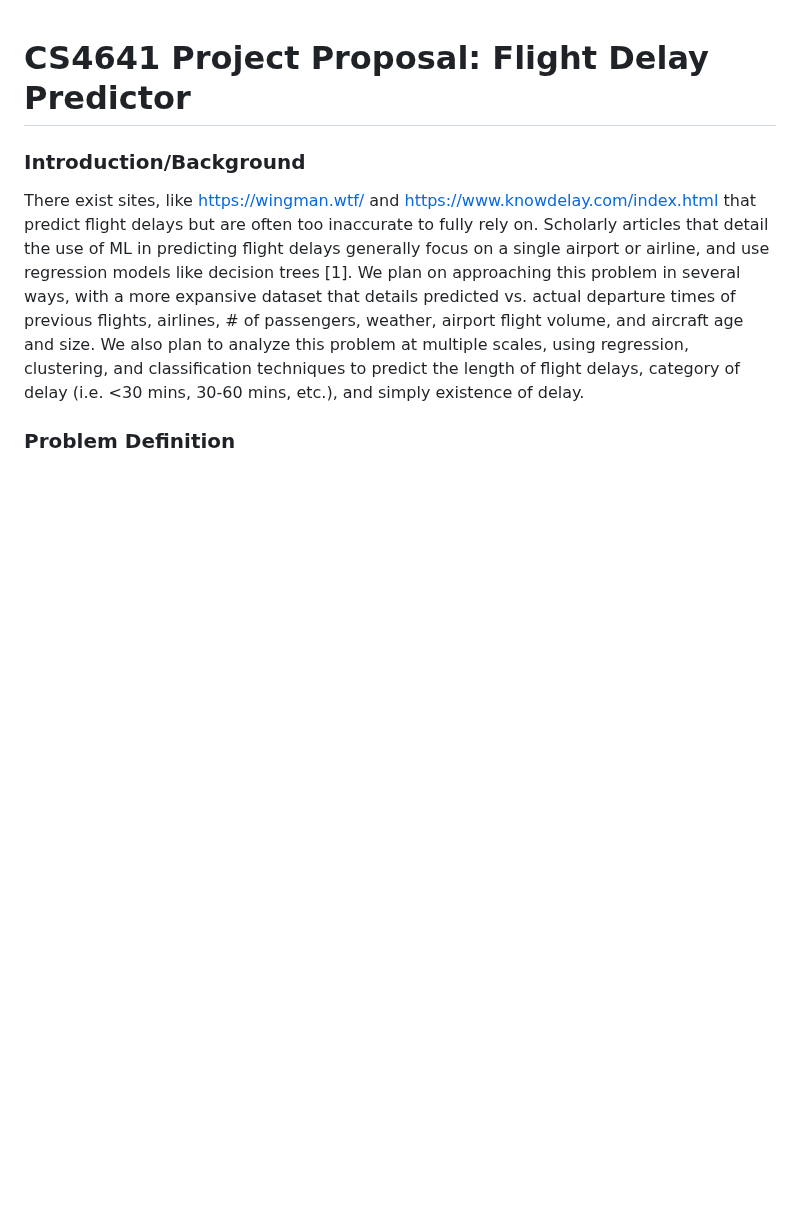
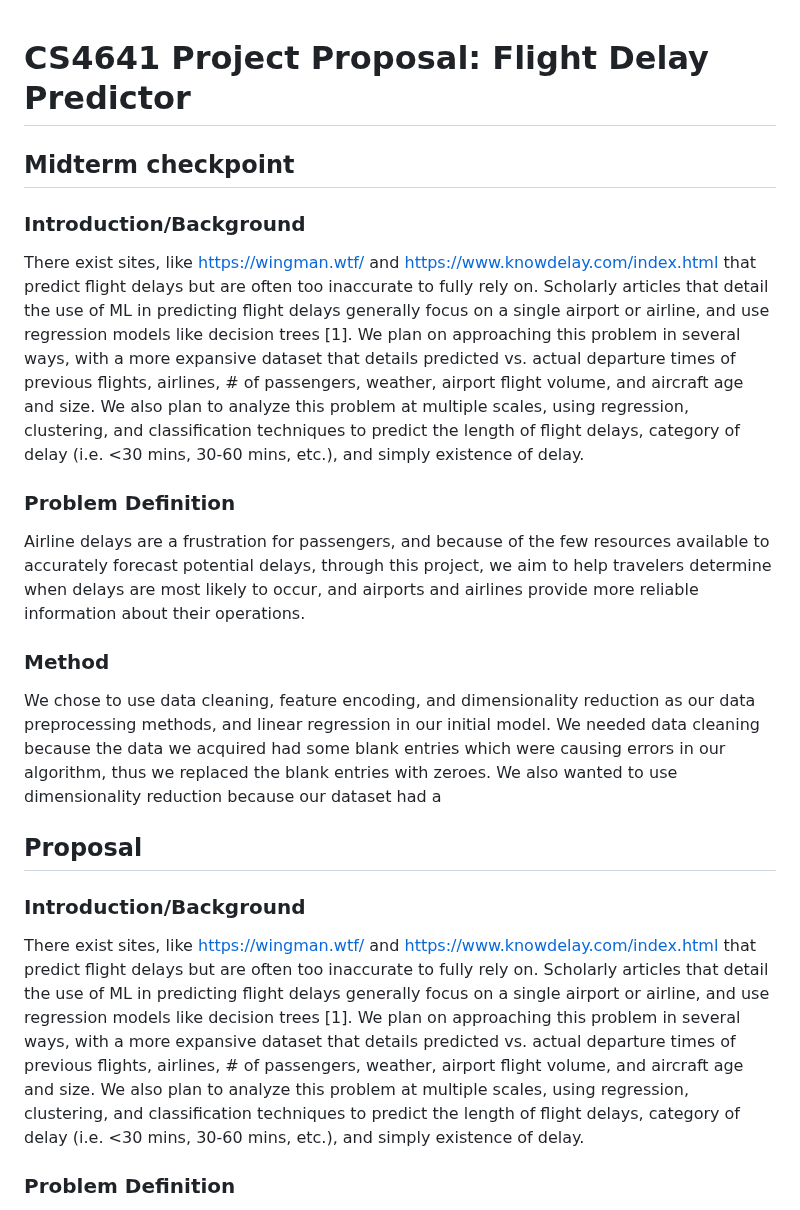
Before and after one commit to addyyang/addyyang.github.io, a Markdown page: README.md, the part around the change. GitHub-like rendering; blank space fills up the shorter version.

Commit message:
half finished readme

```diff
--- a/README.md
+++ b/README.md
@@ -1,5 +1,16 @@
 # CS4641 Project Proposal: Flight Delay Predictor
+## Midterm checkpoint
+### Introduction/Background
+There exist sites, like https://wingman.wtf/ and https://www.knowdelay.com/index.html that predict flight delays but are often too inaccurate to fully rely on. Scholarly articles that detail the use of ML in predicting flight delays generally focus on a single airport or airline, and use regression models like decision trees \[1\].
+We plan on approaching this problem in several ways, with a more expansive dataset that details predicted vs. actual departure times of previous flights, airlines, # of passengers, weather, airport flight volume, and aircraft age and size. We also plan to analyze this problem at multiple scales, using regression, clustering, and classification techniques to predict the length of flight delays, category of delay (i.e. <30 mins, 30-60 mins, etc.), and simply existence of delay.
 
+### Problem Definition
+Airline delays are a frustration for passengers, and because of the few resources available to accurately forecast potential delays, through this project, we aim to help travelers determine when delays are most likely to occur, and airports and airlines provide more reliable information about their operations.
+
+### Method
+We chose to use data cleaning, feature encoding, and dimensionality reduction as our data preprocessing methods, and linear regression in our initial model. We needed data cleaning because the data we acquired had some blank entries which were causing errors in our algorithm, thus we replaced the blank entries with zeroes. We also wanted to use dimensionality reduction because our dataset had a
+
+## Proposal
 ### Introduction/Background
 There exist sites, like https://wingman.wtf/ and https://www.knowdelay.com/index.html that predict flight delays but are often too inaccurate to fully rely on. Scholarly articles that detail the use of ML in predicting flight delays generally focus on a single airport or airline, and use regression models like decision trees \[1\].
 We plan on approaching this problem in several ways, with a more expansive dataset that details predicted vs. actual departure times of previous flights, airlines, # of passengers, weather, airport flight volume, and aircraft age and size. We also plan to analyze this problem at multiple scales, using regression, clustering, and classification techniques to predict the length of flight delays, category of delay (i.e. <30 mins, 30-60 mins, etc.), and simply existence of delay.
```
